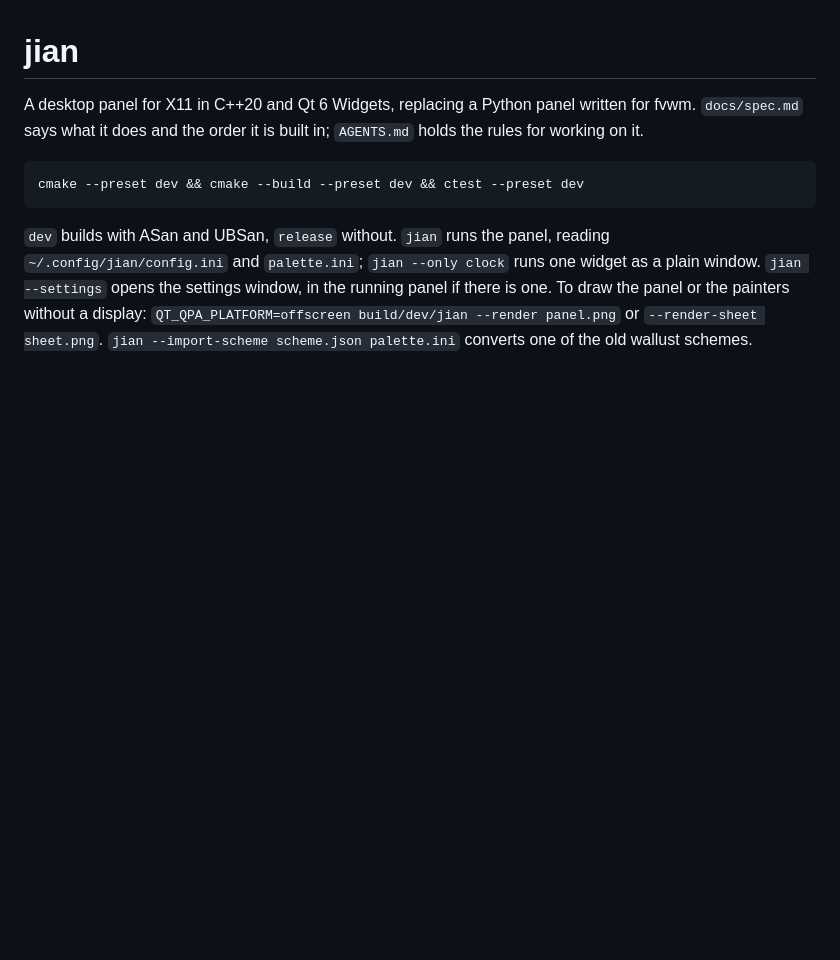
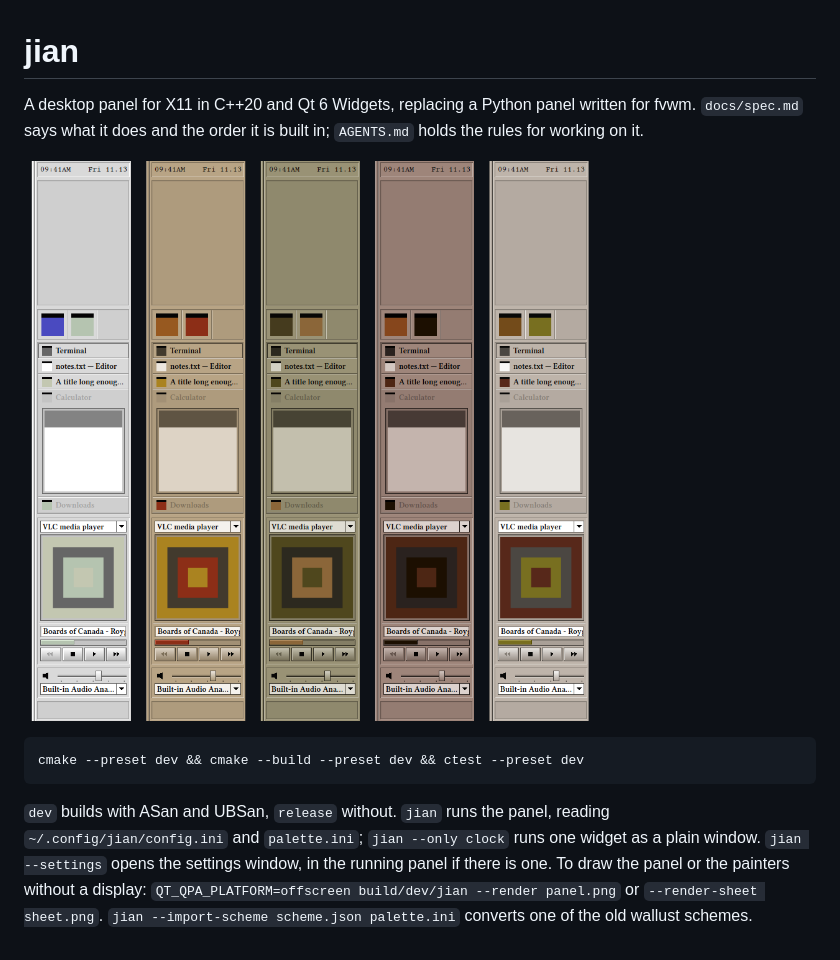
Before and after one commit to 80ie/jian, a Markdown page: README.md, the part around the change. Drawn GitHub-style; pictures changed too: docs/themes.png (added); blank space fills up the shorter version.

Commit message:
readme: show the panel in five palettes
Co-Authored-By: Claude Opus 5.5 <noreply@anthropic.com>

```diff
--- a/README.md
+++ b/README.md
@@ -3,6 +3,8 @@
 A desktop panel for X11 in C++20 and Qt 6 Widgets, replacing a Python panel
 written for fvwm. `docs/spec.md` says what it does and the order it is built
 in; `AGENTS.md` holds the rules for working on it.
+
+![The panel in five palettes](docs/themes.png)
 
     cmake --preset dev && cmake --build --preset dev && ctest --preset dev
 
```
